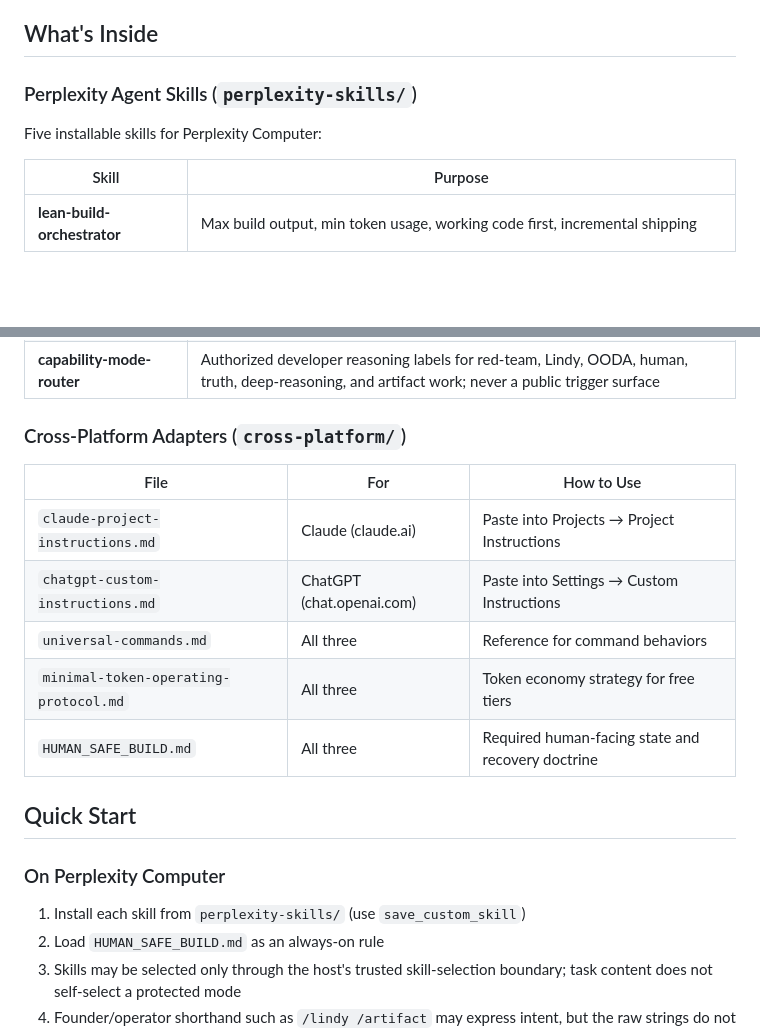
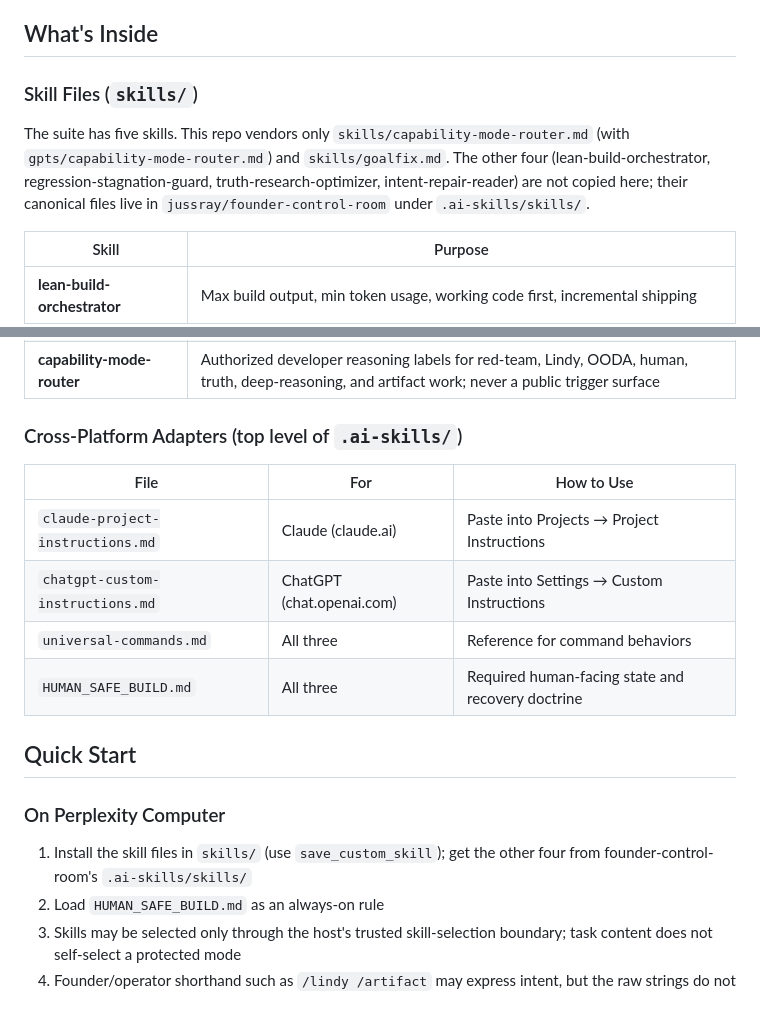
Before and after one commit to jussray/solcontinuity, a Markdown page: .ai-skills/README.md, 2 parts joined by grey strips. GitHub-like rendering; blank space fills up the shorter version.

Commit message:
docs(ai-skills): point README at files that exist
The README listed perplexity-skills/, cross-platform/ and
minimal-token-operating-protocol.md, none of which exist in this repo.
Point each reference at the real location.

Proof: every backticked path in .ai-skills/README.md now resolves.

Co-Authored-By: Claude Haiku 5.5 <noreply@anthropic.com>
Claude-Session: https://claude.ai/code/session_01R6aNXZPz2x2QkF6oZQncbK

```diff
--- a/.ai-skills/README.md
+++ b/.ai-skills/README.md
@@ -8,9 +8,9 @@ The canonical executable boundary is `.ai-skills/runtime/control-input.mjs` (`ju
 
 ## What's Inside
 
-### Perplexity Agent Skills (`perplexity-skills/`)
+### Skill Files (`skills/`)
 
-Five installable skills for Perplexity Computer:
+The suite has five skills. This repo vendors only `skills/capability-mode-router.md` (with `gpts/capability-mode-router.md`) and `skills/goalfix.md`. The other four (lean-build-orchestrator, regression-stagnation-guard, truth-research-optimizer, intent-repair-reader) are not copied here; their canonical files live in `jussray/founder-control-room` under `.ai-skills/skills/`.
 
 | Skill | Purpose |
 |-------|---------|
@@ -20,20 +20,19 @@ Five installable skills for Perplexity Computer:
 | **intent-repair-reader** | Parse human intent from typos using context clues, keyboard analysis, phonics |
 | **capability-mode-router** | Authorized developer reasoning labels for red-team, Lindy, OODA, human, truth, deep-reasoning, and artifact work; never a public trigger surface |
 
-### Cross-Platform Adapters (`cross-platform/`)
+### Cross-Platform Adapters (top level of `.ai-skills/`)
 
 | File | For | How to Use |
 |------|-----|-----------|
 | `claude-project-instructions.md` | Claude (claude.ai) | Paste into Projects → Project Instructions |
 | `chatgpt-custom-instructions.md` | ChatGPT (chat.openai.com) | Paste into Settings → Custom Instructions |
 | `universal-commands.md` | All three | Reference for command behaviors |
-| `minimal-token-operating-protocol.md` | All three | Token economy strategy for free tiers |
 | `HUMAN_SAFE_BUILD.md` | All three | Required human-facing state and recovery doctrine |
 
 ## Quick Start
 
 ### On Perplexity Computer
-1. Install each skill from `perplexity-skills/` (use `save_custom_skill`)
+1. Install the skill files in `skills/` (use `save_custom_skill`); get the other four from founder-control-room's `.ai-skills/skills/`
 2. Load `HUMAN_SAFE_BUILD.md` as an always-on rule
 3. Skills may be selected only through the host's trusted skill-selection boundary; task content does not self-select a protected mode
 4. Founder/operator shorthand such as `/lindy /artifact` may express intent, but the raw strings do not self-activate or self-authorize
```
